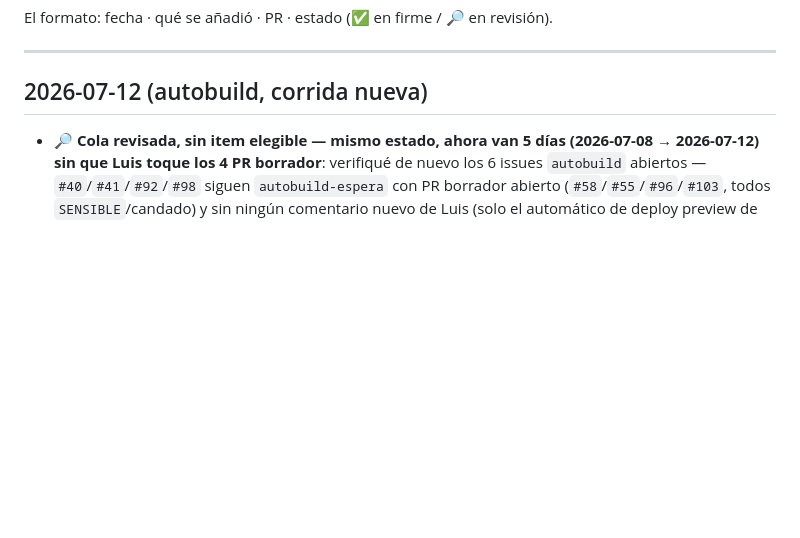
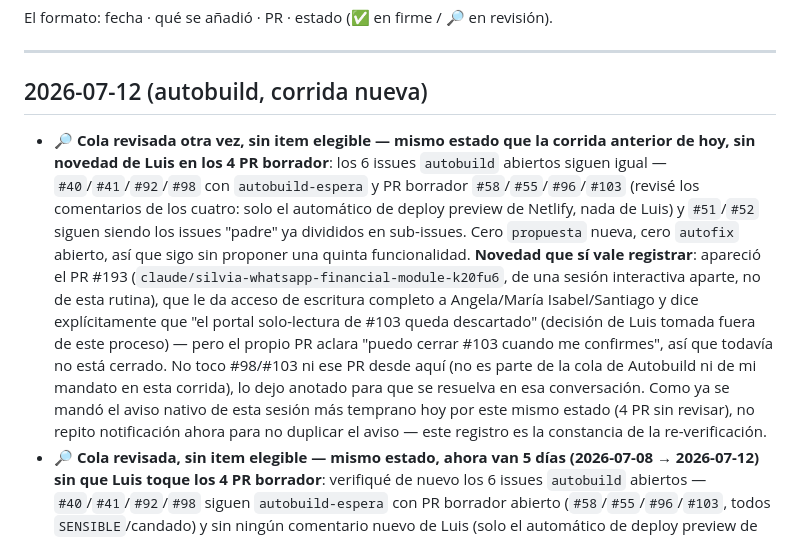
Before and after one commit to luchodelcast/finanzas_dcdg, a Markdown page: CHANGELOG.md, the part around the change. Drawn GitHub-style; blank space fills up the shorter version.

Commit message:
CHANGELOG: cola de autobuild sin item elegible, misma pila que la corrida anterior de hoy (#195)
Re-verificación 2026-07-12: los 6 issues autobuild abiertos siguen igual
(4 PR borrador esperando revisión, 2 issues padre ya divididos). Se anota
la aparición de PR #193 (ajena a esta rutina) que descarta el enfoque de
#103/#98 por decisión directa de Luis, pendiente de que se cierre #103.
Sin notificación nueva (ya se avisó hoy por el mismo estado).


Claude-Session: https://claude.ai/code/session_01LxV18sVmnUJ1phiw73TZKN

Co-authored-by: Claude <noreply@anthropic.com>

```diff
--- a/CHANGELOG.md
+++ b/CHANGELOG.md
@@ -9,6 +9,25 @@ El formato: fecha · qué se añadió · PR · estado (✅ en firme / 🔎 en re
 ---
 
 ## 2026-07-12 (autobuild, corrida nueva)
+- 🔎 **Cola revisada otra vez, sin item elegible — mismo estado que la corrida
+  anterior de hoy, sin novedad de Luis en los 4 PR borrador**: los 6 issues
+  `autobuild` abiertos siguen igual — `#40`/`#41`/`#92`/`#98` con
+  `autobuild-espera` y PR borrador `#58`/`#55`/`#96`/`#103` (revisé los
+  comentarios de los cuatro: solo el automático de deploy preview de Netlify,
+  nada de Luis) y `#51`/`#52` siguen siendo los issues "padre" ya divididos en
+  sub-issues. Cero `propuesta` nueva, cero `autofix` abierto, así que sigo sin
+  proponer una quinta funcionalidad. **Novedad que sí vale registrar**: apareció
+  el PR #193 (`claude/silvia-whatsapp-financial-module-k20fu6`, de una sesión
+  interactiva aparte, no de esta rutina), que le da acceso de escritura
+  completo a Angela/María Isabel/Santiago y dice explícitamente que "el
+  portal solo-lectura de #103 queda descartado" (decisión de Luis tomada
+  fuera de este proceso) — pero el propio PR aclara "puedo cerrar #103 cuando
+  me confirmes", así que todavía no está cerrado. No toco #98/#103 ni ese PR
+  desde aquí (no es parte de la cola de Autobuild ni de mi mandato en esta
+  corrida), lo dejo anotado para que se resuelva en esa conversación. Como ya
+  se mandó el aviso nativo de esta sesión más temprano hoy por este mismo
+  estado (4 PR sin revisar), no repito notificación ahora para no duplicar el
+  aviso — este registro es la constancia de la re-verificación.
 - 🔎 **Cola revisada, sin item elegible — mismo estado, ahora van 5 días
   (2026-07-08 → 2026-07-12) sin que Luis toque los 4 PR borrador**: verifiqué
   de nuevo los 6 issues `autobuild` abiertos — `#40`/`#41`/`#92`/`#98` siguen
```
